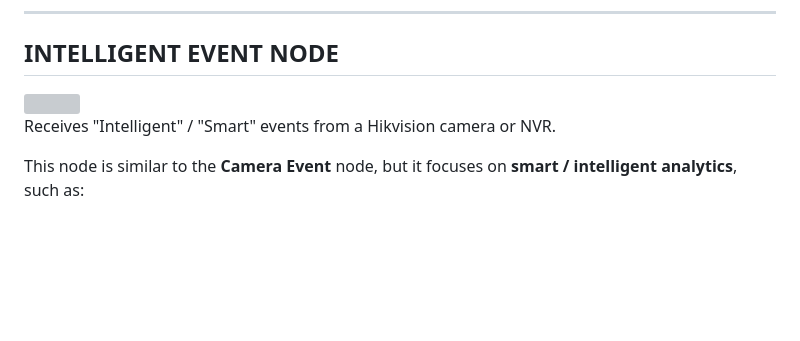
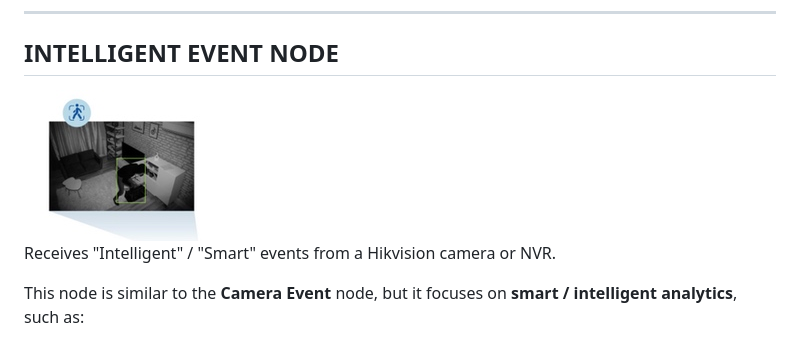
Before and after one commit to Supergiovane/node-red-contrib-hikvision-ultimate, a Markdown page: README.md, the part around the change. GitHub-like rendering; pictures changed too: img/intelligent.jpg; blank space fills up the shorter version; grey boxes are pictures that could not be loaded.

```diff
--- a/README.md
+++ b/README.md
@@ -146,7 +146,8 @@ msg = {
 
 ## INTELLIGENT EVENT NODE
 
-<img src='https://raw.githubusercontent.com/Supergiovane/node-red-contrib-hikvision-ultimate/master/img/Intelligent.jpg' >
+<img src='https://raw.githubusercontent.com/Supergiovane/node-red-contrib-hikvision-ultimate/master/img/intelligent.jpg'>
+
 
 Receives "Intelligent" / "Smart" events from a Hikvision camera or NVR.<br/>
 
```
Also changed, not shown: 1 other file.
